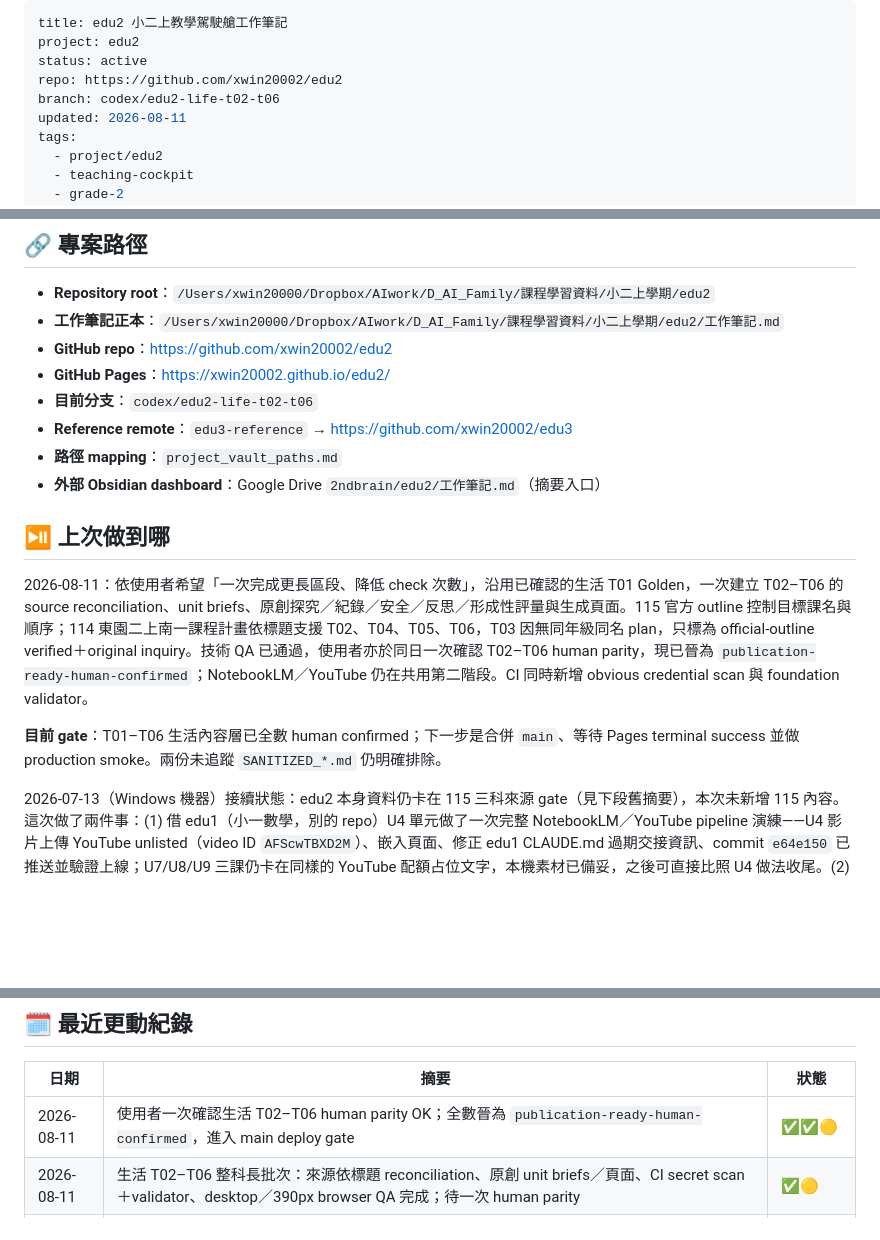
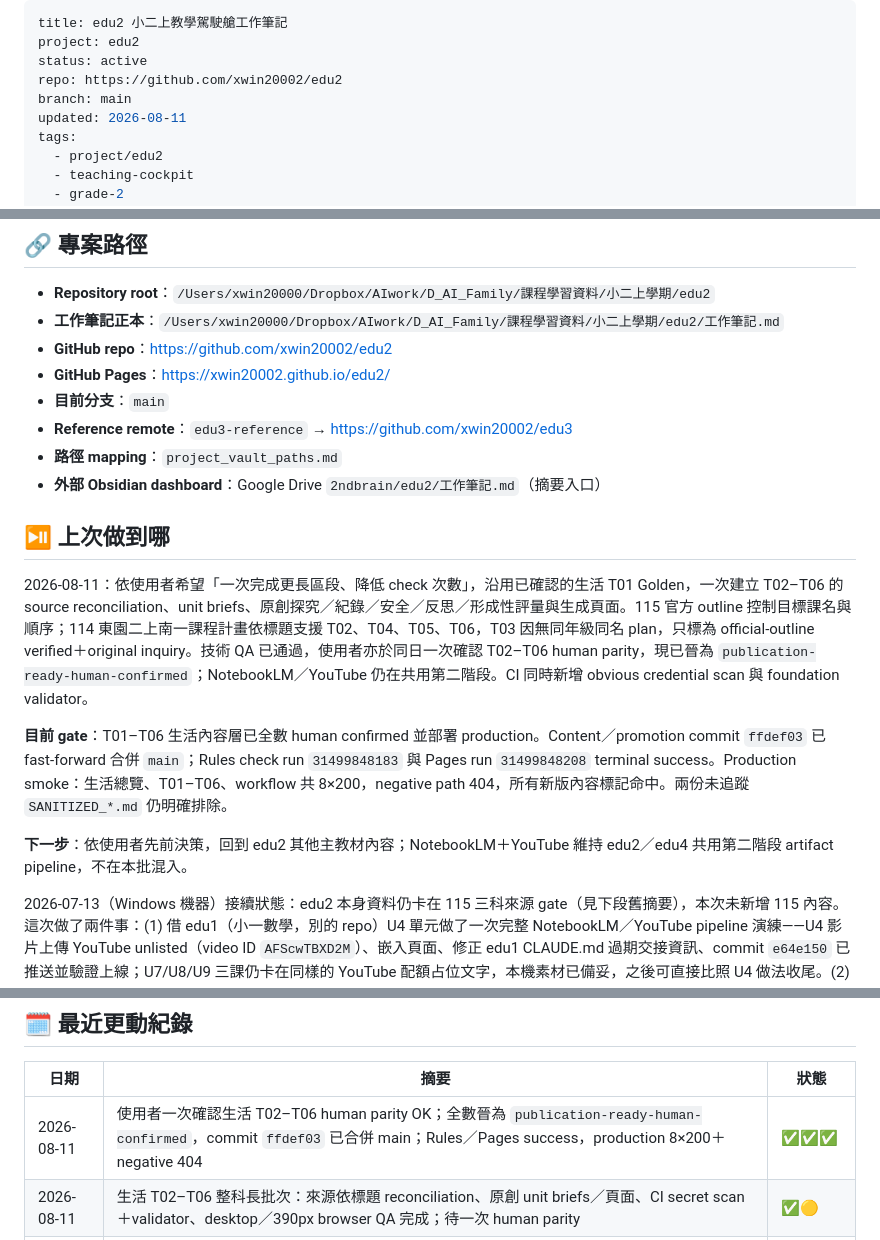
Before and after one commit to xwin20002/edu2, a Markdown page: 工作筆記.md, 3 parts joined by grey strips. Drawn GitHub-style; blank space fills up the shorter version.

```diff
--- a/工作筆記.md
+++ b/工作筆記.md
@@ -3,7 +3,7 @@ title: edu2 小二上教學駕駛艙工作筆記
 project: edu2
 status: active
 repo: https://github.com/xwin20002/edu2
-branch: codex/edu2-life-t02-t06
+branch: main
 updated: 2026-08-11
 tags:
   - project/edu2
@@ -20,7 +20,7 @@ tags:
 - **工作筆記正本**：`/Users/xwin20000/Dropbox/AIwork/D_AI_Family/課程學習資料/小二上學期/edu2/工作筆記.md`
 - **GitHub repo**：<https://github.com/xwin20002/edu2>
 - **GitHub Pages**：<https://xwin20002.github.io/edu2/>
-- **目前分支**：`codex/edu2-life-t02-t06`
+- **目前分支**：`main`
 - **Reference remote**：`edu3-reference` → <https://github.com/xwin20002/edu3>
 - **路徑 mapping**：`project_vault_paths.md`
 - **外部 Obsidian dashboard**：Google Drive `2ndbrain/edu2/工作筆記.md`（摘要入口）
@@ -29,7 +29,9 @@ tags:
 
 2026-08-11：依使用者希望「一次完成更長區段、降低 check 次數」，沿用已確認的生活 T01 Golden，一次建立 T02–T06 的 source reconciliation、unit briefs、原創探究／紀錄／安全／反思／形成性評量與生成頁面。115 官方 outline 控制目標課名與順序；114 東園二上南一課程計畫依標題支援 T02、T04、T05、T06，T03 因無同年級同名 plan，只標為 official-outline verified＋original inquiry。技術 QA 已通過，使用者亦於同日一次確認 T02–T06 human parity，現已晉為 `publication-ready-human-confirmed`；NotebookLM／YouTube 仍在共用第二階段。CI 同時新增 obvious credential scan 與 foundation validator。
 
-**目前 gate**：T01–T06 生活內容層已全數 human confirmed；下一步是合併 `main`、等待 Pages terminal success 並做 production smoke。兩份未追蹤 `SANITIZED_*.md` 仍明確排除。
+**目前 gate**：T01–T06 生活內容層已全數 human confirmed 並部署 production。Content／promotion commit `ffdef03` 已 fast-forward 合併 `main`；Rules check run `31499848183` 與 Pages run `31499848208` terminal success。Production smoke：生活總覽、T01–T06、workflow 共 8×200，negative path 404，所有新版內容標記命中。兩份未追蹤 `SANITIZED_*.md` 仍明確排除。
+
+**下一步**：依使用者先前決策，回到 edu2 其他主教材內容；NotebookLM＋YouTube 維持 edu2／edu4 共用第二階段 artifact pipeline，不在本批混入。
 
 2026-07-13（Windows 機器）接續狀態：edu2 本身資料仍卡在 115 三科來源 gate（見下段舊摘要），本次未新增 115 內容。這次做了兩件事：(1) 借 edu1（小一數學，別的 repo）U4 單元做了一次完整 NotebookLM／YouTube pipeline 演練——U4 影片上傳 YouTube unlisted（video ID `AFScwTBXD2M`）、嵌入頁面、修正 edu1 CLAUDE.md 過期交接資訊、commit `e64e150` 已推送並驗證上線；U7/U8/U9 三課仍卡在同樣的 YouTube 配額占位文字，本機素材已備妥，之後可直接比照 U4 做法收尾。(2) 把這次演練驗到的 6 個執行檢查點（素材下載≠已嵌入、push 完成≠使用者立刻看得到要用 cache-busting 驗證、終端機中文亂碼≠資料損毀、交接筆記可能脫節、NotebookLM 影片卡 unknown 要手動下載、YouTube 每日配額 5–6 支）寫進 `WORKFLOW.md` 與公開的 `workflow.html`「NotebookLM／YouTube 執行踩坑與驗證」新章節，供 115 pipeline 正式跑時直接查。
 
@@ -135,7 +137,7 @@ tags:
 
 | 日期 | 摘要 | 狀態 |
 |---|---|---|
-| 2026-08-11 | 使用者一次確認生活 T02–T06 human parity OK；全數晉為 `publication-ready-human-confirmed`，進入 main deploy gate | ✅✅🟡 |
+| 2026-08-11 | 使用者一次確認生活 T02–T06 human parity OK；全數晉為 `publication-ready-human-confirmed`，commit `ffdef03` 已合併 main；Rules／Pages success，production 8×200＋negative 404 | ✅✅✅ |
 | 2026-08-11 | 生活 T02–T06 整科長批次：來源依標題 reconciliation、原創 unit briefs／頁面、CI secret scan＋validator、desktop／390px browser QA 完成；待一次 human parity | ✅🟡 |
 | 2026-08-10 | 生活 T01 human parity 確認 OK；晉為 `publication-ready-human-confirmed`，合併 `main` 並完成 Pages run `31401060547` 與 production smoke | ✅✅✅ |
 | 2026-08-10 | historical/fallback baseline 已合併 `main` 並完成 Pages production smoke；生活 T01 新 vertical slice 已推送安全支線，待 human parity | ✅🟡 |
```
Also changed, not shown: docs/life-t02-t06-source-and-qa-2026-08-11.md (+9 -0 lines).
